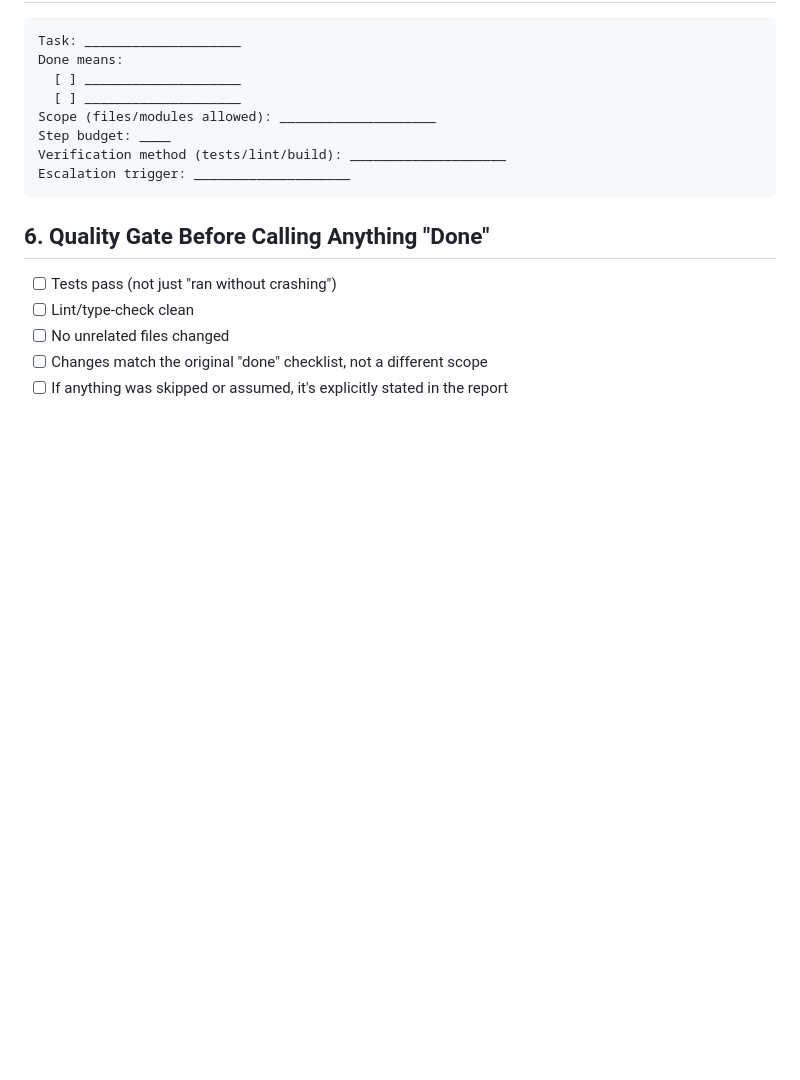
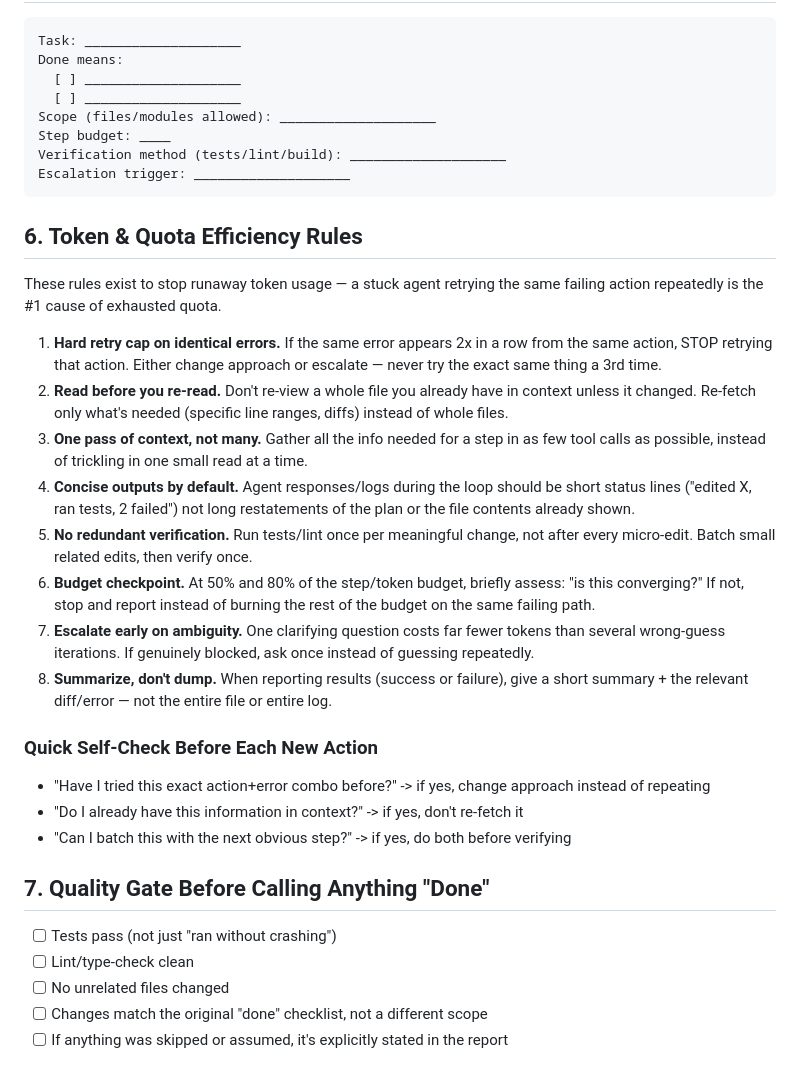
Before and after one commit to Dakshx07/reanimated, a Markdown page: REANIMATED/.agents/AGENTS.md, the part around the change. GitHub-like rendering; blank space fills up the shorter version.

Commit message:
docs: add token and quota efficiency rules to agent guidelines

````diff
--- a/REANIMATED/.agents/AGENTS.md
+++ b/REANIMATED/.agents/AGENTS.md
@@ -62,7 +62,25 @@ Verification method (tests/lint/build): ____________________
 Escalation trigger: ____________________
 ```
 
-## 6. Quality Gate Before Calling Anything "Done"
+## 6. Token & Quota Efficiency Rules
+
+These rules exist to stop runaway token usage — a stuck agent retrying the same failing action repeatedly is the #1 cause of exhausted quota.
+
+1. **Hard retry cap on identical errors.** If the same error appears 2x in a row from the same action, STOP retrying that action. Either change approach or escalate — never try the exact same thing a 3rd time.
+2. **Read before you re-read.** Don't re-view a whole file you already have in context unless it changed. Re-fetch only what's needed (specific line ranges, diffs) instead of whole files.
+3. **One pass of context, not many.** Gather all the info needed for a step in as few tool calls as possible, instead of trickling in one small read at a time.
+4. **Concise outputs by default.** Agent responses/logs during the loop should be short status lines ("edited X, ran tests, 2 failed") not long restatements of the plan or the file contents already shown.
+5. **No redundant verification.** Run tests/lint once per meaningful change, not after every micro-edit. Batch small related edits, then verify once.
+6. **Budget checkpoint.** At 50% and 80% of the step/token budget, briefly assess: "is this converging?" If not, stop and report instead of burning the rest of the budget on the same failing path.
+7. **Escalate early on ambiguity.** One clarifying question costs far fewer tokens than several wrong-guess iterations. If genuinely blocked, ask once instead of guessing repeatedly.
+8. **Summarize, don't dump.** When reporting results (success or failure), give a short summary + the relevant diff/error — not the entire file or entire log.
+
+### Quick Self-Check Before Each New Action
+- "Have I tried this exact action+error combo before?" -> if yes, change approach instead of repeating
+- "Do I already have this information in context?" -> if yes, don't re-fetch it
+- "Can I batch this with the next obvious step?" -> if yes, do both before verifying
+
+## 7. Quality Gate Before Calling Anything "Done"
 
 - [ ] Tests pass (not just "ran without crashing")
 - [ ] Lint/type-check clean
````
